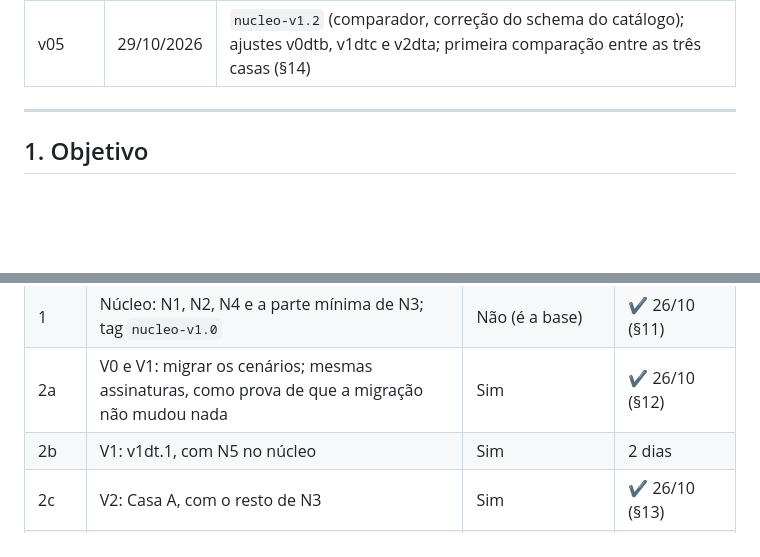
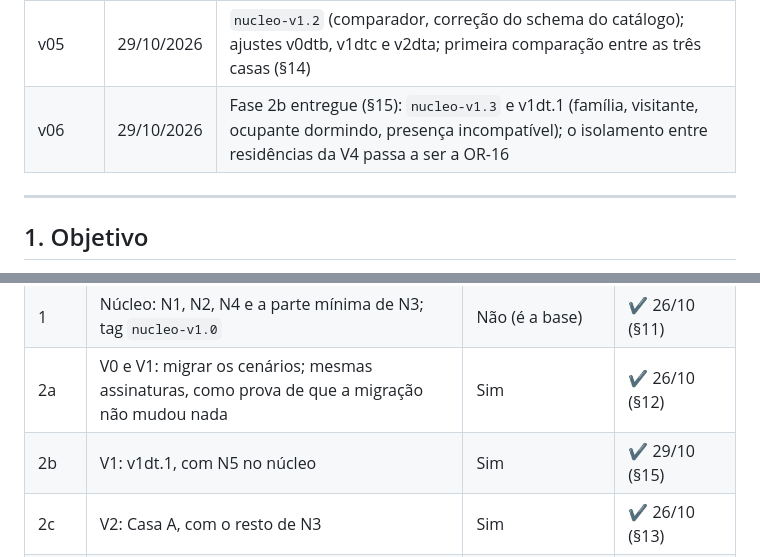
Before and after one commit to ReginaldoArakaki/PCS5039_ambiente_reg10k_vCl0, a Markdown page: docs/plano-versoes-paralelas.md, 2 parts joined by grey strips. Drawn GitHub-style; blank space fills up the shorter version.

```diff
--- a/docs/plano-versoes-paralelas.md
+++ b/docs/plano-versoes-paralelas.md
@@ -12,6 +12,7 @@
 | v03 | 26/10/2026 | Fase 2a entregue (§12): repositórios V0 e V1 publicados, com a primeira rodada de dados |
 | v04 | 26/10/2026 | Fase 2c entregue (§13): `nucleo-v1.1` (gerador por planta, janela relativa) e V2 (Casa A) |
 | v05 | 29/10/2026 | `nucleo-v1.2` (comparador, correção do schema do catálogo); ajustes v0dtb, v1dtc e v2dta; primeira comparação entre as três casas (§14) |
+| v06 | 29/10/2026 | Fase 2b entregue (§15): `nucleo-v1.3` e v1dt.1 (família, visitante, ocupante dormindo, presença incompatível); o isolamento entre residências da V4 passa a ser a OR-16 |
 
 ---
 
@@ -126,7 +127,7 @@ A abertura de cada mudança segue a skill `incremento-simulacao`. Mudança no n
 | 0 | Acesso ao GitHub; publicar a v1dtb no repositório atual; identidade dos commits | — | ✔ 26/10 |
 | 1 | Núcleo: N1, N2, N4 e a parte mínima de N3; tag `nucleo-v1.0` | Não (é a base) | ✔ 26/10 (§11) |
 | 2a | V0 e V1: migrar os cenários; mesmas assinaturas, como prova de que a migração não mudou nada | Sim | ✔ 26/10 (§12) |
-| 2b | V1: v1dt.1, com N5 no núcleo | Sim | 2 dias |
+| 2b | V1: v1dt.1, com N5 no núcleo | Sim | ✔ 29/10 (§15) |
 | 2c | V2: Casa A, com o resto de N3 | Sim | ✔ 26/10 (§13) |
 | 2d | V4.0: N6 no núcleo, com R1, R2 e R3 | Sim; depende de 2b para R3 | 2–3 dias |
 | 3 | V3: Casa B e N7 | Depois de 2c | 3 dias |
```
Also changed, not shown: other parts of docs/plano-versoes-paralelas.md (+10 -2 lines).
